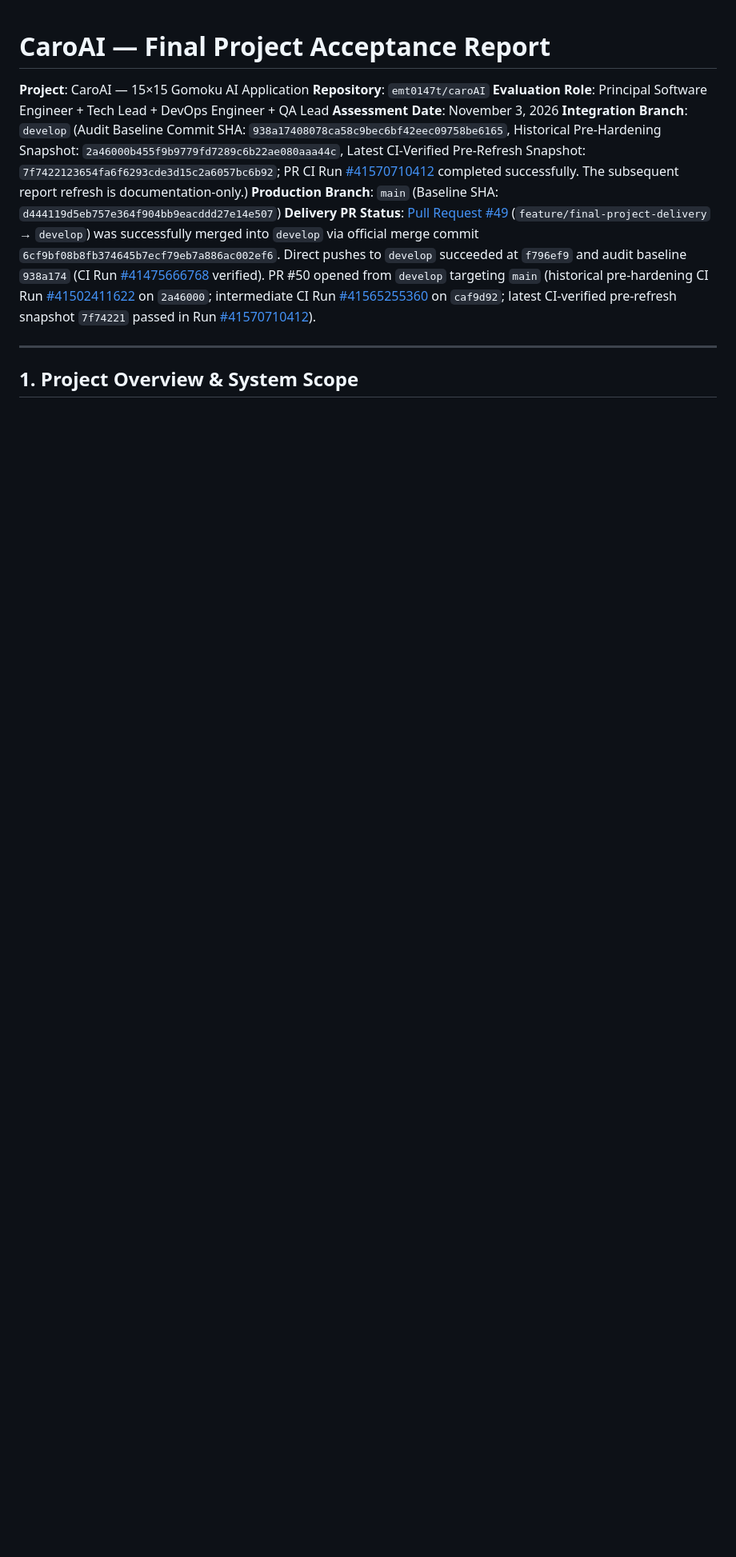
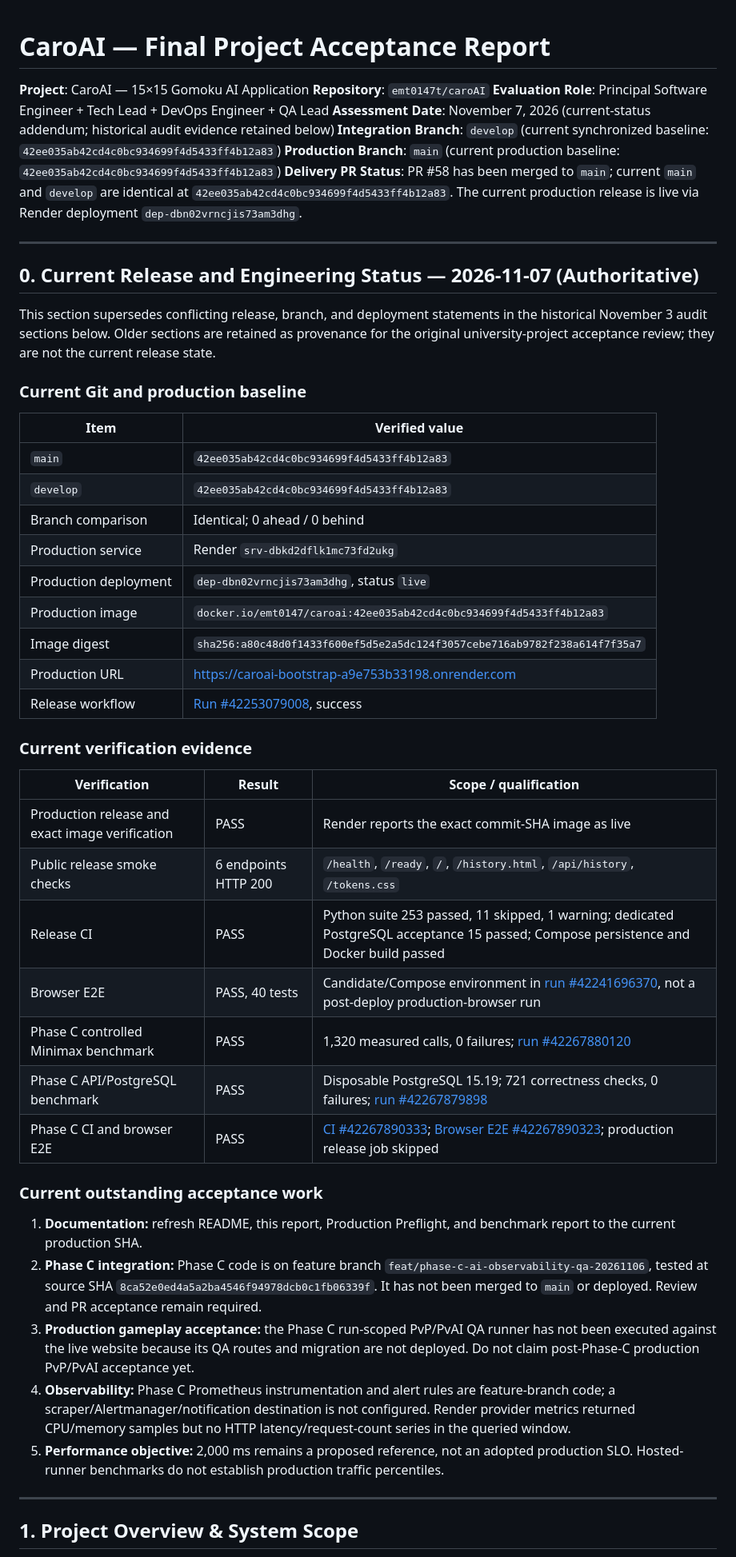
Before and after one commit to emt0147t/caroAI, a Markdown page: docs/final-project/FINAL_ACCEPTANCE_REPORT.md, the part around the change. Shown at 80% size. Rendered like a GitHub page; blank space fills up the shorter version.

Commit message:
docs(acceptance): add authoritative November 7 release status

```diff
--- a/docs/final-project/FINAL_ACCEPTANCE_REPORT.md
+++ b/docs/final-project/FINAL_ACCEPTANCE_REPORT.md
@@ -3,10 +3,50 @@
 **Project**: CaroAI — 15×15 Gomoku AI Application
 **Repository**: `emt0147t/caroAI`
 **Evaluation Role**: Principal Software Engineer + Tech Lead + DevOps Engineer + QA Lead
-**Assessment Date**: November 3, 2026
-**Integration Branch**: `develop` (Audit Baseline Commit SHA: `938a17408078ca58c9bec6bf42eec09758be6165`, Historical Pre-Hardening Snapshot: `2a46000b455f9b9779fd7289c6b22ae080aaa44c`, Latest CI-Verified Pre-Refresh Snapshot: `7f7422123654fa6f6293cde3d15c2a6057bc6b92`; PR CI Run [#41570710412](https://github.com/emt0147t/caroAI/actions/runs/41570710412) completed successfully. The subsequent report refresh is documentation-only.)
-**Production Branch**: `main` (Baseline SHA: `d444119d5eb757e364f904bb9eacddd27e14e507`)
-**Delivery PR Status**: [Pull Request #49](https://github.com/emt0147t/caroAI/pull/49) (`feature/final-project-delivery` → `develop`) was successfully merged into `develop` via official merge commit `6cf9bf08b8fb374645b7ecf79eb7a886ac002ef6`. Direct pushes to `develop` succeeded at `f796ef9` and audit baseline `938a174` (CI Run [#41475666768](https://github.com/emt0147t/caroAI/actions/runs/41475666768) verified). PR #50 opened from `develop` targeting `main` (historical pre-hardening CI Run [#41502411622](https://github.com/emt0147t/caroAI/actions/runs/41502411622) on `2a46000`; intermediate CI Run [#41565255360](https://github.com/emt0147t/caroAI/actions/runs/41565255360) on `caf9d92`; latest CI-verified pre-refresh snapshot `7f74221` passed in Run [#41570710412](https://github.com/emt0147t/caroAI/actions/runs/41570710412)).
+**Assessment Date**: November 7, 2026 (current-status addendum; historical audit evidence retained below)
+**Integration Branch**: `develop` (current synchronized baseline: `42ee035ab42cd4c0bc934699f4d5433ff4b12a83`)
+**Production Branch**: `main` (current production baseline: `42ee035ab42cd4c0bc934699f4d5433ff4b12a83`)
+**Delivery PR Status**: PR #58 has been merged to `main`; current `main` and `develop` are identical at `42ee035ab42cd4c0bc934699f4d5433ff4b12a83`. The current production release is live via Render deployment `dep-dbn02vrncjis73am3dhg`.
+
+---
+
+## 0. Current Release and Engineering Status — 2026-11-07 (Authoritative)
+
+This section supersedes conflicting release, branch, and deployment statements in the historical November 3 audit sections below. Older sections are retained as provenance for the original university-project acceptance review; they are not the current release state.
+
+### Current Git and production baseline
+
+| Item | Verified value |
+|---|---|
+| `main` | `42ee035ab42cd4c0bc934699f4d5433ff4b12a83` |
+| `develop` | `42ee035ab42cd4c0bc934699f4d5433ff4b12a83` |
+| Branch comparison | Identical; 0 ahead / 0 behind |
+| Production service | Render `srv-dbkd2dflk1mc73fd2ukg` |
+| Production deployment | `dep-dbn02vrncjis73am3dhg`, status `live` |
+| Production image | `docker.io/emt0147/caroai:42ee035ab42cd4c0bc934699f4d5433ff4b12a83` |
+| Image digest | `sha256:a80c48d0f1433f600ef5d5e2a5dc124f3057cebe716ab9782f238a614f7f35a7` |
+| Production URL | [https://caroai-bootstrap-a9e753b33198.onrender.com](https://caroai-bootstrap-a9e753b33198.onrender.com) |
+| Release workflow | [Run #42253079008](https://github.com/emt0147t/caroAI/actions/runs/42253079008), success |
+
+### Current verification evidence
+
+| Verification | Result | Scope / qualification |
+|---|---|---|
+| Production release and exact image verification | PASS | Render reports the exact commit-SHA image as live |
+| Public release smoke checks | 6 endpoints HTTP 200 | `/health`, `/ready`, `/`, `/history.html`, `/api/history`, `/tokens.css` |
+| Release CI | PASS | Python suite 253 passed, 11 skipped, 1 warning; dedicated PostgreSQL acceptance 15 passed; Compose persistence and Docker build passed |
+| Browser E2E | PASS, 40 tests | Candidate/Compose environment in [run #42241696370](https://github.com/emt0147t/caroAI/actions/runs/42241696370), not a post-deploy production-browser run |
+| Phase C controlled Minimax benchmark | PASS | 1,320 measured calls, 0 failures; [run #42267880120](https://github.com/emt0147t/caroAI/actions/runs/42267880120) |
+| Phase C API/PostgreSQL benchmark | PASS | Disposable PostgreSQL 15.19; 721 correctness checks, 0 failures; [run #42267879898](https://github.com/emt0147t/caroAI/actions/runs/42267879898) |
+| Phase C CI and browser E2E | PASS | [CI #42267890333](https://github.com/emt0147t/caroAI/actions/runs/42267890333); [Browser E2E #42267890323](https://github.com/emt0147t/caroAI/actions/runs/42267890323); production release job skipped |
+
+### Current outstanding acceptance work
+
+1. **Documentation:** refresh README, this report, Production Preflight, and benchmark report to the current production SHA.
+2. **Phase C integration:** Phase C code is on feature branch `feat/phase-c-ai-observability-qa-20261106`, tested at source SHA `8ca52e0ed4a5a2ba4546f94978dcb0c1fb06339f`. It has not been merged to `main` or deployed. Review and PR acceptance remain required.
+3. **Production gameplay acceptance:** the Phase C run-scoped PvP/PvAI QA runner has not been executed against the live website because its QA routes and migration are not deployed. Do not claim post-Phase-C production PvP/PvAI acceptance yet.
+4. **Observability:** Phase C Prometheus instrumentation and alert rules are feature-branch code; a scraper/Alertmanager/notification destination is not configured. Render provider metrics returned CPU/memory samples but no HTTP latency/request-count series in the queried window.
+5. **Performance objective:** 2,000 ms remains a proposed reference, not an adopted production SLO. Hosted-runner benchmarks do not establish production traffic percentiles.
 
 ---
 
```
